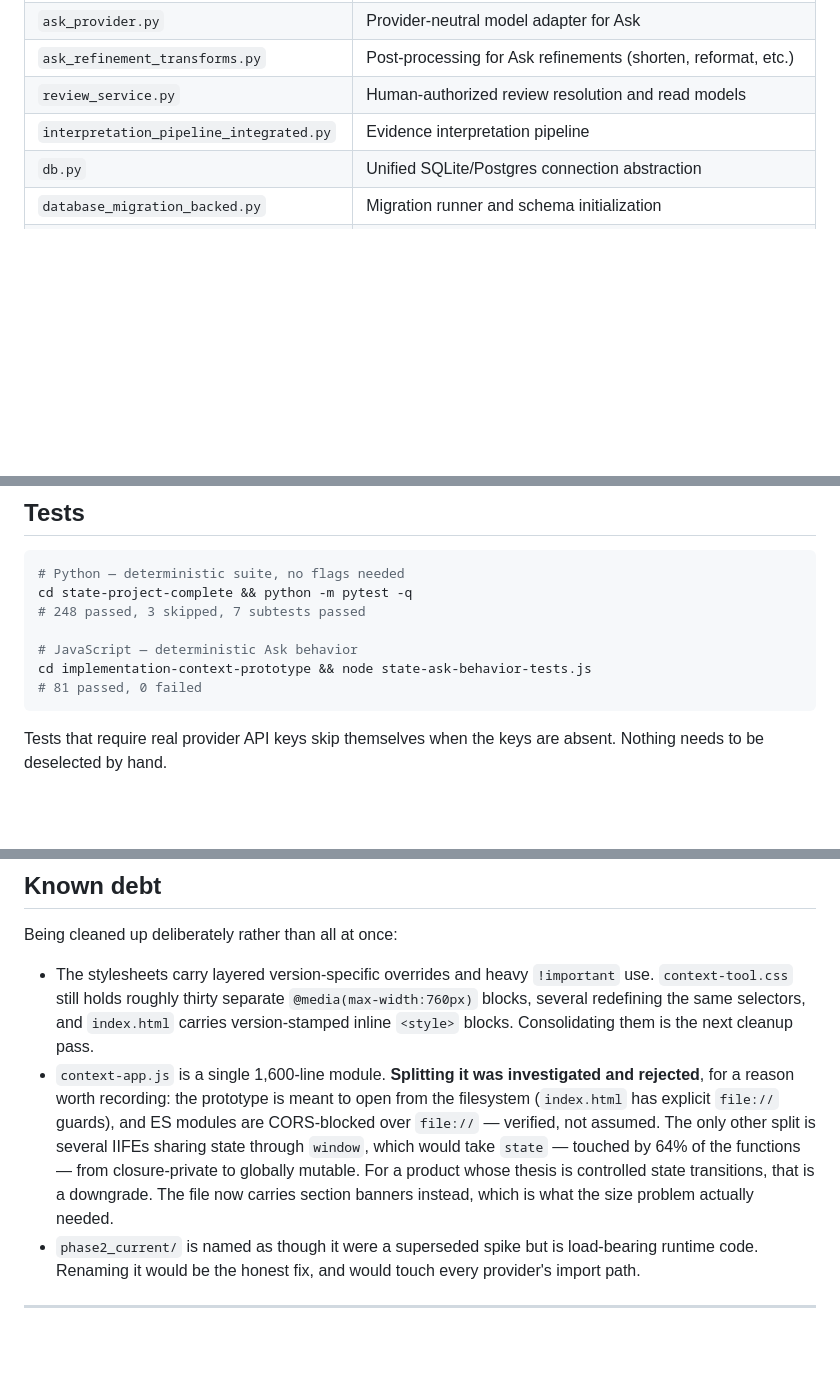
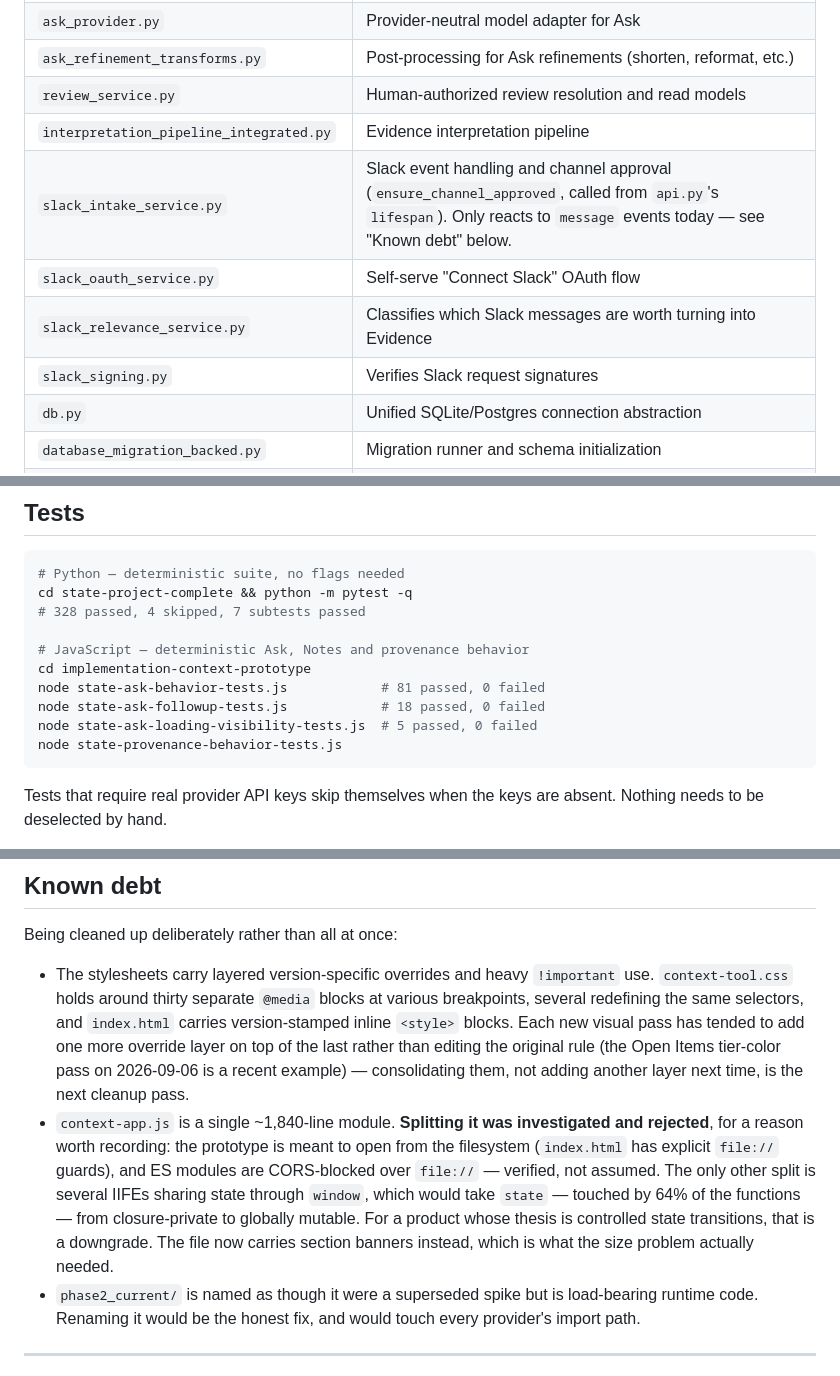
Before and after one commit to pedringt/ai-learning, a Markdown page: README.md, 3 parts joined by grey strips. Rendered like a GitHub page; blank space fills up the shorter version.

````diff
--- a/README.md
+++ b/README.md
@@ -71,6 +79,10 @@ The repository root holds the portfolio site. The two directories below are the
 | `ask_refinement_transforms.py` | Post-processing for Ask refinements (shorten, reformat, etc.) |
 | `review_service.py` | Human-authorized review resolution and read models |
 | `interpretation_pipeline_integrated.py` | Evidence interpretation pipeline |
+| `slack_intake_service.py` | Slack event handling and channel approval (`ensure_channel_approved`, called from `api.py`'s `lifespan`). Only reacts to `message` events today — see "Known debt" below. |
+| `slack_oauth_service.py` | Self-serve "Connect Slack" OAuth flow |
+| `slack_relevance_service.py` | Classifies which Slack messages are worth turning into Evidence |
+| `slack_signing.py` | Verifies Slack request signatures |
 | `db.py` | Unified SQLite/Postgres connection abstraction |
 | `database_migration_backed.py` | Migration runner and schema initialization |
 | `anthropic_provider.py`, `openai_provider.py` | Provider adapters |
@@ -126,11 +138,14 @@ If the backend is unreachable, the frontend falls back to the deterministic fixt
 ```bash
 # Python — deterministic suite, no flags needed
 cd state-project-complete && python -m pytest -q
-# 248 passed, 3 skipped, 7 subtests passed
+# 328 passed, 4 skipped, 7 subtests passed
 
-# JavaScript — deterministic Ask behavior
-cd implementation-context-prototype && node state-ask-behavior-tests.js
-# 81 passed, 0 failed
+# JavaScript — deterministic Ask, Notes and provenance behavior
+cd implementation-context-prototype
+node state-ask-behavior-tests.js            # 81 passed, 0 failed
+node state-ask-followup-tests.js            # 18 passed, 0 failed
+node state-ask-loading-visibility-tests.js  # 5 passed, 0 failed
+node state-provenance-behavior-tests.js
 ```
 
 Tests that require real provider API keys skip themselves when the keys are
@@ -189,8 +212,8 @@ Things that look like omissions but are decisions:
 
 Being cleaned up deliberately rather than all at once:
 
-- The stylesheets carry layered version-specific overrides and heavy `!important` use. `context-tool.css` still holds roughly thirty separate `@media(max-width:760px)` blocks, several redefining the same selectors, and `index.html` carries version-stamped inline `<style>` blocks. Consolidating them is the next cleanup pass.
-- `context-app.js` is a single 1,600-line module. **Splitting it was investigated and rejected**, for a reason worth recording: the prototype is meant to open from the filesystem (`index.html` has explicit `file://` guards), and ES modules are CORS-blocked over `file://` — verified, not assumed. The only other split is several IIFEs sharing state through `window`, which would take `state` — touched by 64% of the functions — from closure-private to globally mutable. For a product whose thesis is controlled state transitions, that is a downgrade. The file now carries section banners instead, which is what the size problem actually needed.
+- The stylesheets carry layered version-specific overrides and heavy `!important` use. `context-tool.css` holds around thirty separate `@media` blocks at various breakpoints, several redefining the same selectors, and `index.html` carries version-stamped inline `<style>` blocks. Each new visual pass has tended to add one more override layer on top of the last rather than editing the original rule (the Open Items tier-color pass on 2026-09-06 is a recent example) — consolidating them, not adding another layer next time, is the next cleanup pass.
+- `context-app.js` is a single ~1,840-line module. **Splitting it was investigated and rejected**, for a reason worth recording: the prototype is meant to open from the filesystem (`index.html` has explicit `file://` guards), and ES modules are CORS-blocked over `file://` — verified, not assumed. The only other split is several IIFEs sharing state through `window`, which would take `state` — touched by 64% of the functions — from closure-private to globally mutable. For a product whose thesis is controlled state transitions, that is a downgrade. The file now carries section banners instead, which is what the size problem actually needed.
 - `phase2_current/` is named as though it were a superseded spike but is load-bearing runtime code. Renaming it would be the honest fix, and would touch every provider's import path.
 
 ---
````
Also changed, not shown: other parts of README.md (+29 -13 lines).
